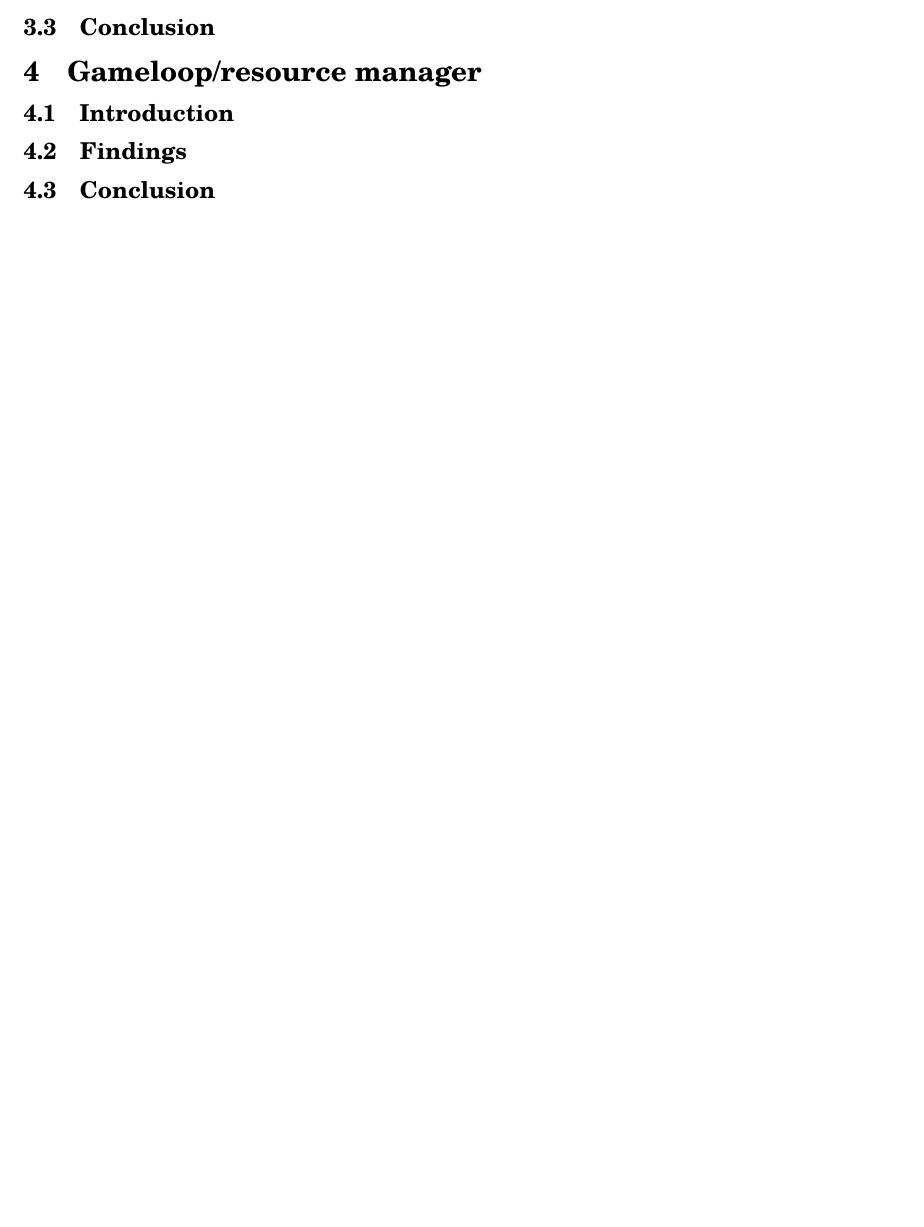
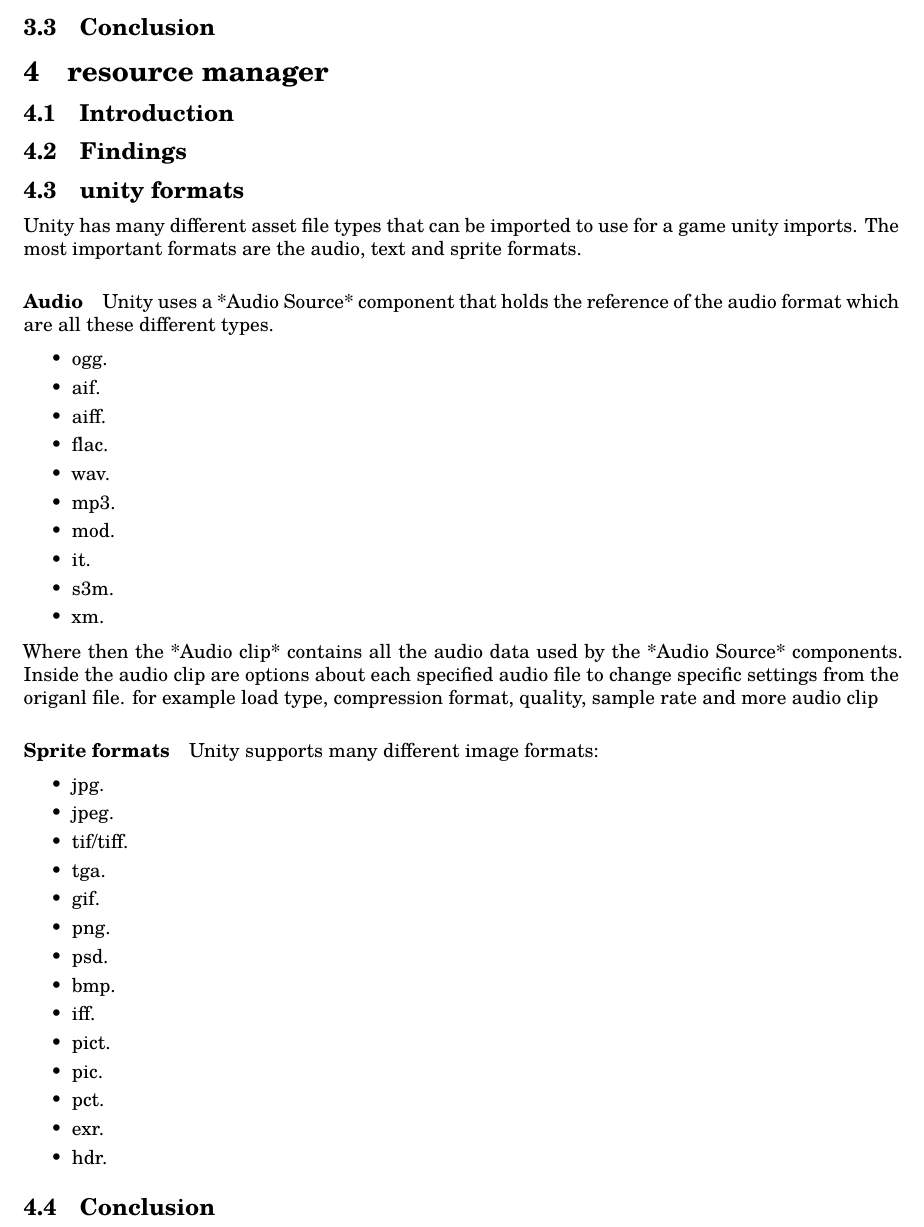
Before and after one commit to lonkaars/crepe-docs, a LaTeX document (research.tex): part of page 5 of 6 before the commit and part of page 5 of 7 after it, cut so that both start at the same text, the shorter picture padded with empty space. Compiled offline with XeLaTeX; a missing font is replaced by an installed copy or a similar font.

Commit message:
research started

```diff
--- a/research.tex
+++ b/research.tex
@@ -152,11 +152,52 @@
 
 \subsection{Conclusion}
 
-\section{Gameloop/resource manager}
+\section{resource manager}
 
 \subsection{Introduction}
 
 \subsection{Findings}
+
+\subsection{unity formats}
+Unity has many different asset file types that can be imported to use for a game \href{https://docs.unity3d.com/Manual/BuiltInImporters.html}{unity imports}. The most important formats are the audio, text and sprite formats.
+
+\paragraph{Audio}
+
+Unity uses a *Audio Source* component that holds the reference of the audio format which are all these different types.
+\begin{itemize}
+	\item ogg.
+	\item aif.
+	\item aiff.
+	\item flac.
+	\item wav.
+	\item mp3.
+	\item mod.
+	\item it.
+	\item s3m.
+	\item xm.
+\end{itemize}
+
+Where then the *Audio clip* contains all the audio data used by the *Audio Source* components. Inside the audio clip are options about each specified audio file to change specific settings from the origanl file. for example load type, compression format, quality, sample rate and more \href{https://docs.unity.cn/2018.4/Documentation/Manual/class-AudioClip.html}{audio clip}
+
+\paragraph{Sprite formats}
+Unity supports many different image formats:
+\begin{itemize}
+	\item jpg.
+	\item jpeg.
+	\item tif/tiff.
+	\item tga.
+	\item gif.
+	\item png.
+	\item psd.
+	\item bmp.
+	\item iff.
+	\item pict.
+	\item pic.
+	\item pct.
+	\item exr.
+	\item hdr.
+\end{itemize}
+
 
 \subsection{Conclusion}
 
```
